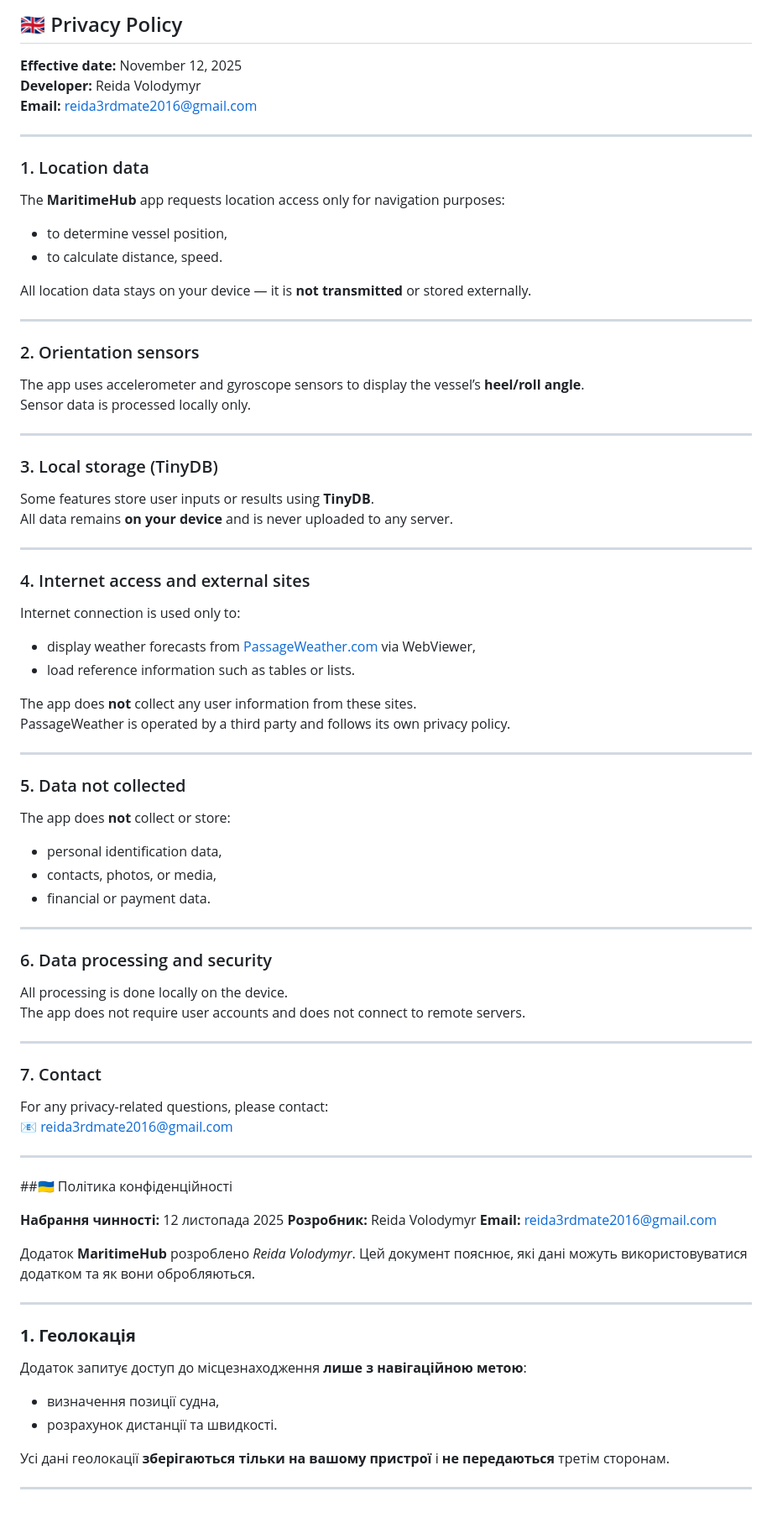
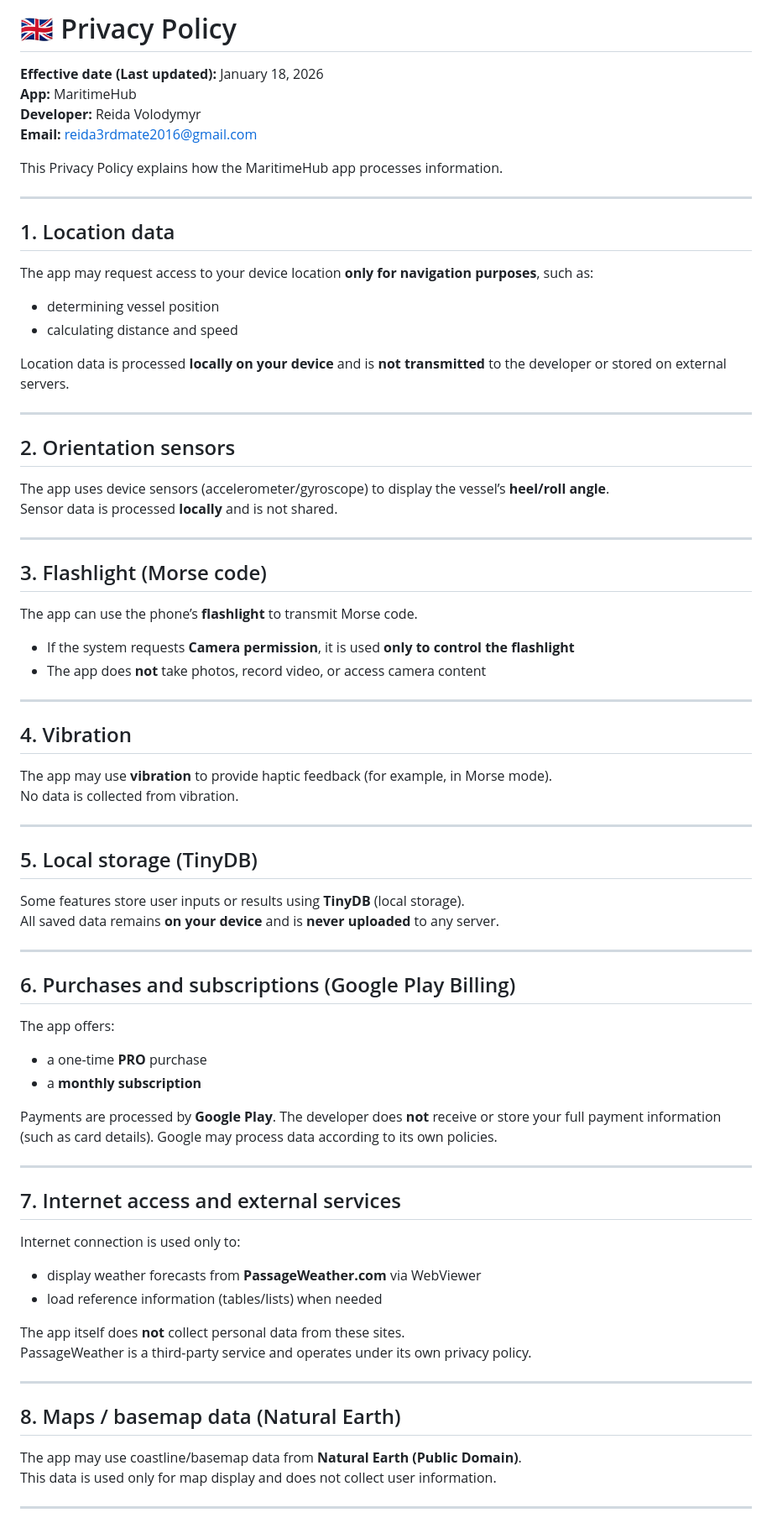
Before and after one commit to NavyNavigator/privacy-policy, a Markdown page: README.md, the part around one of its changes. Shown at 84% size. Rendered like a GitHub page.

```diff
--- a/README.md
+++ b/README.md
@@ -1,82 +1,70 @@
-## 🇬🇧 Privacy Policy
+# 🇬🇧 Privacy Policy
 
-**Effective date:** November 12, 2025
+**Effective date (Last updated):** January 18, 2026
+**App:** MaritimeHub
 **Developer:** Reida Volodymyr
 **Email:** [reida3rdmate2016@gmail.com](mailto:reida3rdmate2016@gmail.com)
 
----
-
-### 1. Location data
-The **MaritimeHub** app requests location access only for navigation purposes:
-- to determine vessel position,
-- to calculate distance, speed.
-
-All location data stays on your device — it is **not transmitted** or stored externally.
+This Privacy Policy explains how the MaritimeHub app processes information.
 
 ---
 
-### 2. Orientation sensors
-The app uses accelerometer and gyroscope sensors to display the vessel’s **heel/roll angle**.
-Sensor data is processed locally only.
+## 1. Location data
+The app may request access to your device location **only for navigation purposes**, such as:
+* determining vessel position
+* calculating distance and speed
+
+Location data is processed **locally on your device** and is **not transmitted** to the developer or stored on external servers.
 
 ---
 
-### 3. Local storage (TinyDB)
-Some features store user inputs or results using **TinyDB**.
-All data remains **on your device** and is never uploaded to any server.
+## 2. Orientation sensors
+The app uses device sensors (accelerometer/gyroscope) to display the vessel’s **heel/roll angle**.
+Sensor data is processed **locally** and is not shared.
 
 ---
 
-### 4. Internet access and external sites
-Internet connection is used only to:
-- display weather forecasts from [PassageWeather.com](https://passageweather.com) via WebViewer,
-- load reference information such as tables or lists.
-
-The app does **not** collect any user information from these sites.
-PassageWeather is operated by a third party and follows its own privacy policy.
+## 3. Flashlight (Morse code)
+The app can use the phone’s **flashlight** to transmit Morse code.
+* If the system requests **Camera permission**, it is used **only to control the flashlight**
+* The app does **not** take photos, record video, or access camera content
 
 ---
 
-### 5. Data not collected
-The app does **not** collect or store:
-- personal identification data,
-- contacts, photos, or media,
-- financial or payment data.
+## 4. Vibration
+The app may use **vibration** to provide haptic feedback (for example, in Morse mode).
+No data is collected from vibration.
 
 ---
 
-### 6. Data processing and security
-All processing is done locally on the device.
-The app does not require user accounts and does not connect to remote servers.
+## 5. Local storage (TinyDB)
+Some features store user inputs or results using **TinyDB** (local storage).
+All saved data remains **on your device** and is **never uploaded** to any server.
 
 ---
 
-### 7. Contact
-For any privacy-related questions, please contact:
-📧 [reida3rdmate2016@gmail.com](mailto:reida3rdmate2016@gmail.com)
+## 6. Purchases and subscriptions (Google Play Billing)
+The app offers:
+* a one-time **PRO** purchase
+* a **monthly subscription**
+
+Payments are processed by **Google Play**. The developer does **not** receive or store your full payment information (such as card details). Google may process data according to its own policies.
 
 ---
 
-##🇺🇦 Політика конфіденційності
+## 7. Internet access and external services
+Internet connection is used only to:
+* display weather forecasts from **PassageWeather.com** via WebViewer
+* load reference information (tables/lists) when needed
 
-**Набрання чинності:** 12 листопада 2025
-**Розробник:** Reida Volodymyr
-**Email:**
-[reida3rdmate2016@gmail.com](mailto:reida3rdmate2016@gmail.com)
-
-Додаток **MaritimeHub** розроблено *Reida Volodymyr*.
-Цей документ пояснює, які дані можуть використовуватися додатком та як вони обробляються.
+The app itself does **not** collect personal data from these sites.
+PassageWeather is a third-party service and operates under its own privacy policy.
 
 ---
 
-### **1. Геолокація**
-
-Додаток запитує доступ до місцезнаходження **лише з навігаційною метою**:
-
-* визначення позиції судна,
-* розрахунок дистанції та швидкості.
-
-Усі дані геолокації **зберігаються тільки на вашому пристрої** і **не передаються** третім сторонам.
+## 8. Maps / basemap data (Natural Earth)
+The app may use coastline/basemap data from **Natural Earth (Public Domain)**.
+This data is used only for map display and does not collect user information.
 
 ---
 
```
Also changed, not shown: other parts of README.md (+171 -70 lines).
